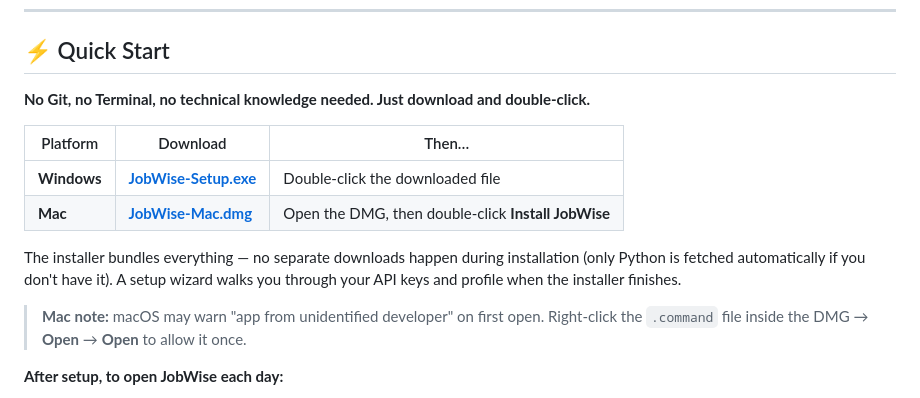
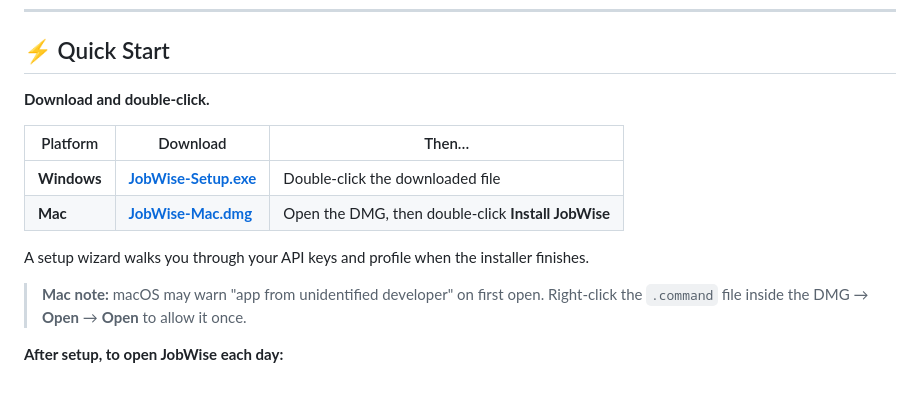
Before and after one commit to starbringer/JobWise, a Markdown page: README.md, the part around the change. Drawn GitHub-style.

```diff
--- a/README.md
+++ b/README.md
@@ -20,14 +20,14 @@ A self-hosted, AI-powered job search assistant. It fetches postings from multipl
 
 ## ⚡ Quick Start
 
-**No Git, no Terminal, no technical knowledge needed. Just download and double-click.**
+**Download and double-click.**
 
 | Platform | Download | Then… |
 |----------|----------|-------|
 | **Windows** | [**JobWise-Setup.exe**](https://github.com/starbringer/JobWise/releases/latest/download/JobWise-Setup.exe) | Double-click the downloaded file |
 | **Mac** | [**JobWise-Mac.dmg**](https://github.com/starbringer/JobWise/releases/latest/download/JobWise-Mac.dmg) | Open the DMG, then double-click **Install JobWise** |
 
-The installer bundles everything — no separate downloads happen during installation (only Python is fetched automatically if you don't have it). A setup wizard walks you through your API keys and profile when the installer finishes.
+A setup wizard walks you through your API keys and profile when the installer finishes.
 
 > **Mac note:** macOS may warn "app from unidentified developer" on first open. Right-click the `.command` file inside the DMG → **Open** → **Open** to allow it once.
 
```
